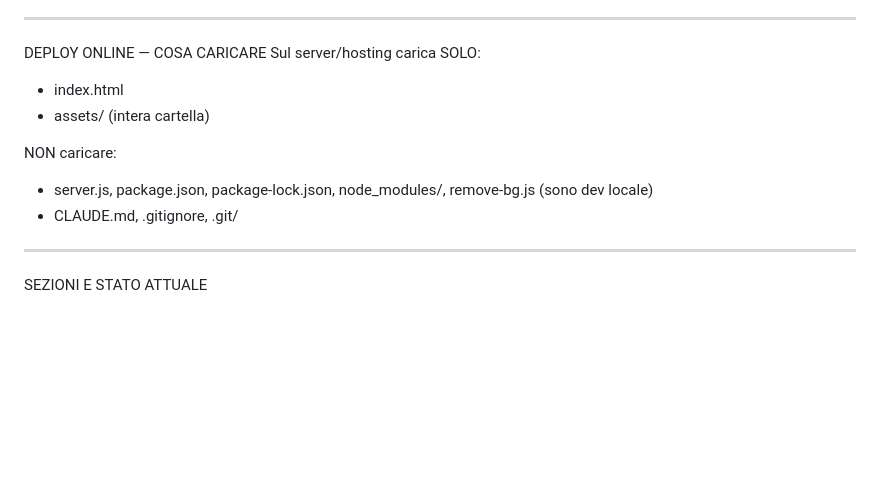
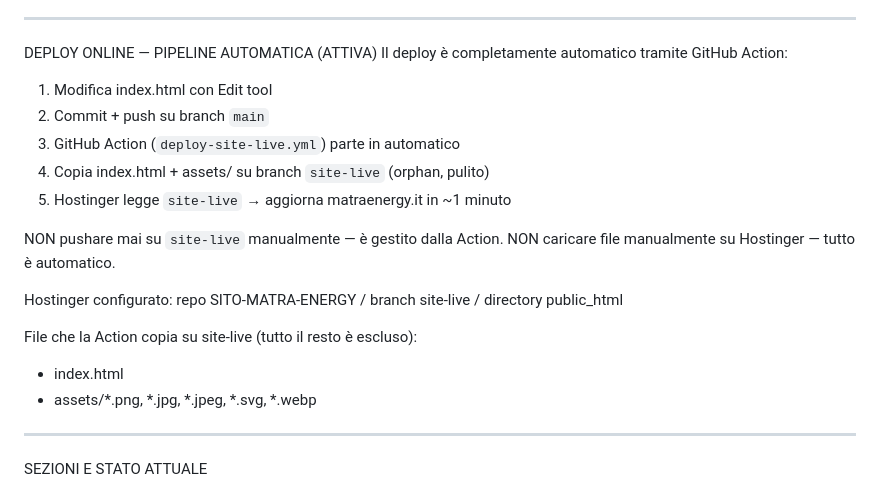
Before and after one commit to MATRAENERGY/SITO-MATRA-ENERGY, a Markdown page: CLAUDE.md, the part around the change. GitHub-like rendering; blank space fills up the shorter version.

Commit message:
Aggiunge CHATGPT.md, HANDOFF.md e aggiorna deploy pipeline in CLAUDE.md
Co-Authored-By: Claude Sonnet 4.6 <noreply@anthropic.com>

```diff
--- a/CLAUDE.md
+++ b/CLAUDE.md
@@ -42,14 +42,23 @@ IMPORTANTE: mai usare sed su index.html — svuota il file. Usare SOLO Edit tool
 
 ---
 
-DEPLOY ONLINE — COSA CARICARE
-Sul server/hosting carica SOLO:
+DEPLOY ONLINE — PIPELINE AUTOMATICA (ATTIVA)
+Il deploy è completamente automatico tramite GitHub Action:
+
+1. Modifica index.html con Edit tool
+2. Commit + push su branch `main`
+3. GitHub Action (`deploy-site-live.yml`) parte in automatico
+4. Copia index.html + assets/ su branch `site-live` (orphan, pulito)
+5. Hostinger legge `site-live` → aggiorna matraenergy.it in ~1 minuto
+
+NON pushare mai su `site-live` manualmente — è gestito dalla Action.
+NON caricare file manualmente su Hostinger — tutto è automatico.
+
+Hostinger configurato: repo SITO-MATRA-ENERGY / branch site-live / directory public_html
+
+File che la Action copia su site-live (tutto il resto è escluso):
 - index.html
-- assets/ (intera cartella)
-
-NON caricare:
-- server.js, package.json, package-lock.json, node_modules/, remove-bg.js (sono dev locale)
-- CLAUDE.md, .gitignore, .git/
+- assets/*.png, *.jpg, *.jpeg, *.svg, *.webp
 
 ---
 
```
Also changed, not shown: CHATGPT.md (added, +104 -0 lines), HANDOFF.md (added, +80 -0 lines).
